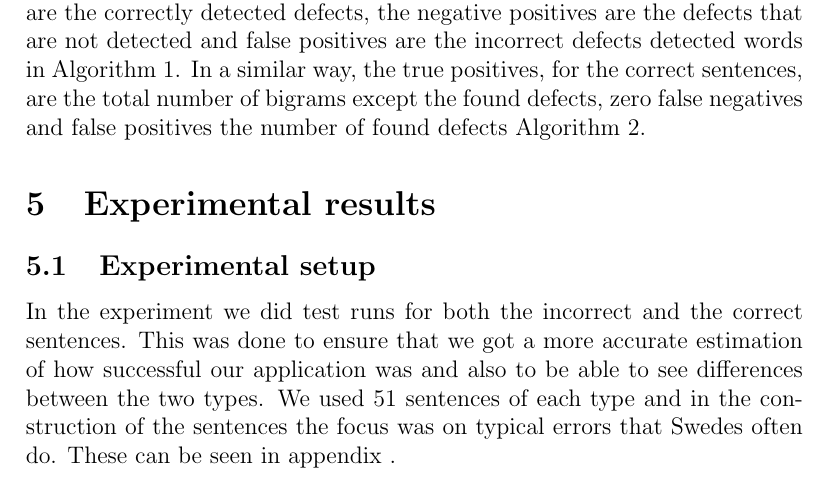
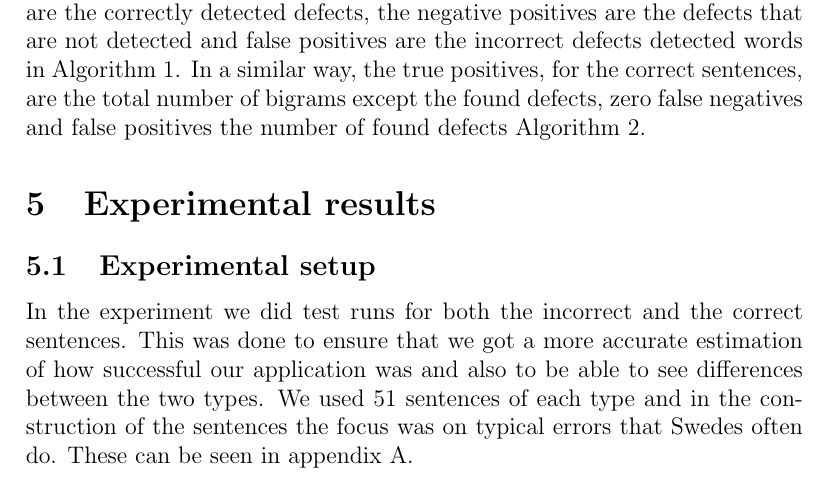
Before and after one commit to frecon/ai14-project, a LaTeX paper (report/report.tex): part of page 8 of 17, cut so that both start at the same text. Compiled offline with pdfLaTeX.

Commit message:
Fix latex reference to use \ref instead of \label

```diff
--- a/report/report.tex
+++ b/report/report.tex
@@ -194,6 +194,6 @@ For the hit rate calculation of the incorrect sentences, the true positives are
 \label{sec:experimentalresults}
 
 \subsection{Experimental setup}
-In the experiment we did test runs for both the incorrect and the correct sentences. This was done to ensure that we got a more accurate estimation of how successful our application was and also to be able to see differences between the two types. We used 51 sentences of each type and in the construction of the sentences the focus was on typical errors that Swedes often do. These can be seen in appendix \label{appendix:A}.
+In the experiment we did test runs for both the incorrect and the correct sentences. This was done to ensure that we got a more accurate estimation of how successful our application was and also to be able to see differences between the two types. We used 51 sentences of each type and in the construction of the sentences the focus was on typical errors that Swedes often do. These can be seen in appendix \ref{appendix:A}.
 
 \subsection{Experiment}
```
Also changed, not shown: report/report.tex (2 more changed lines).
